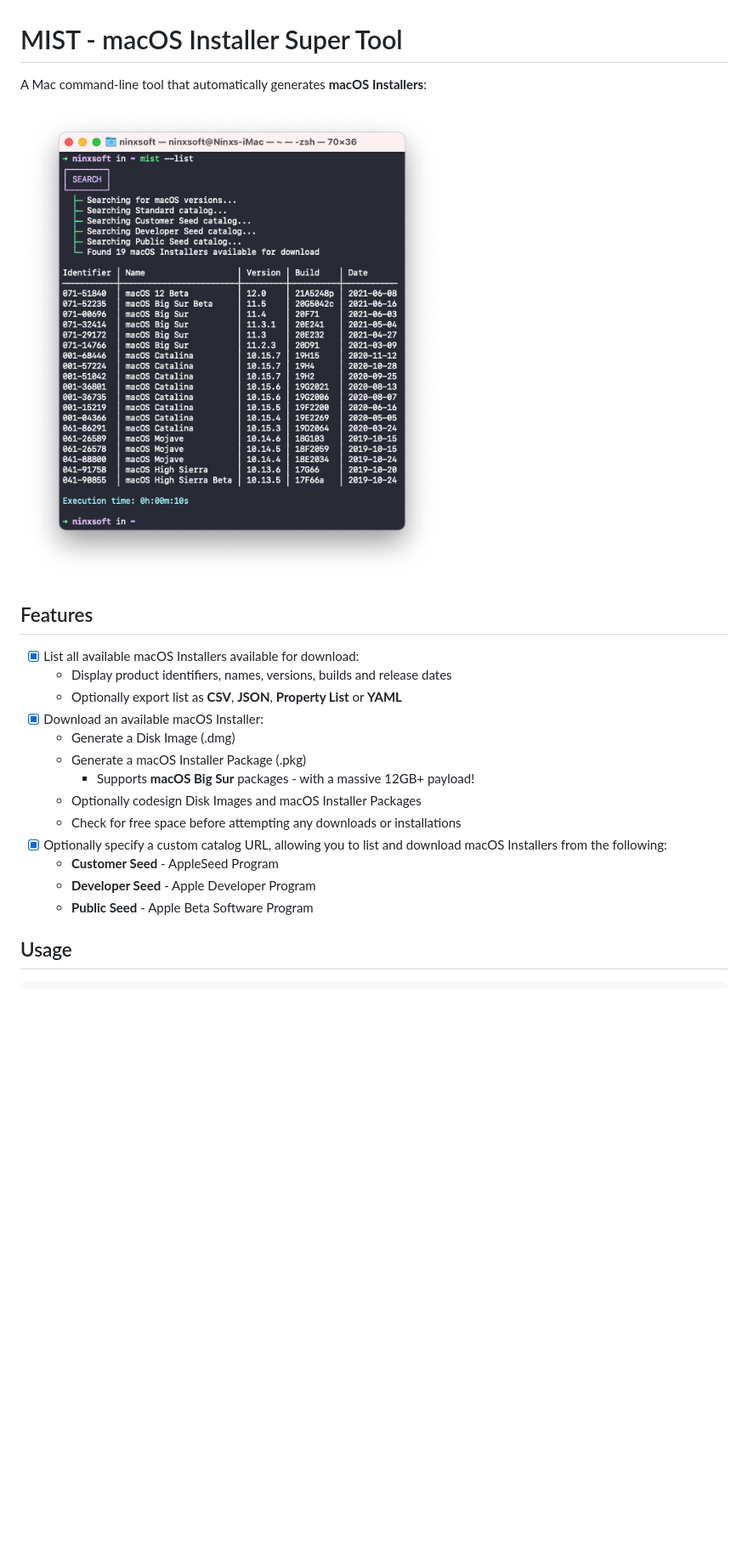
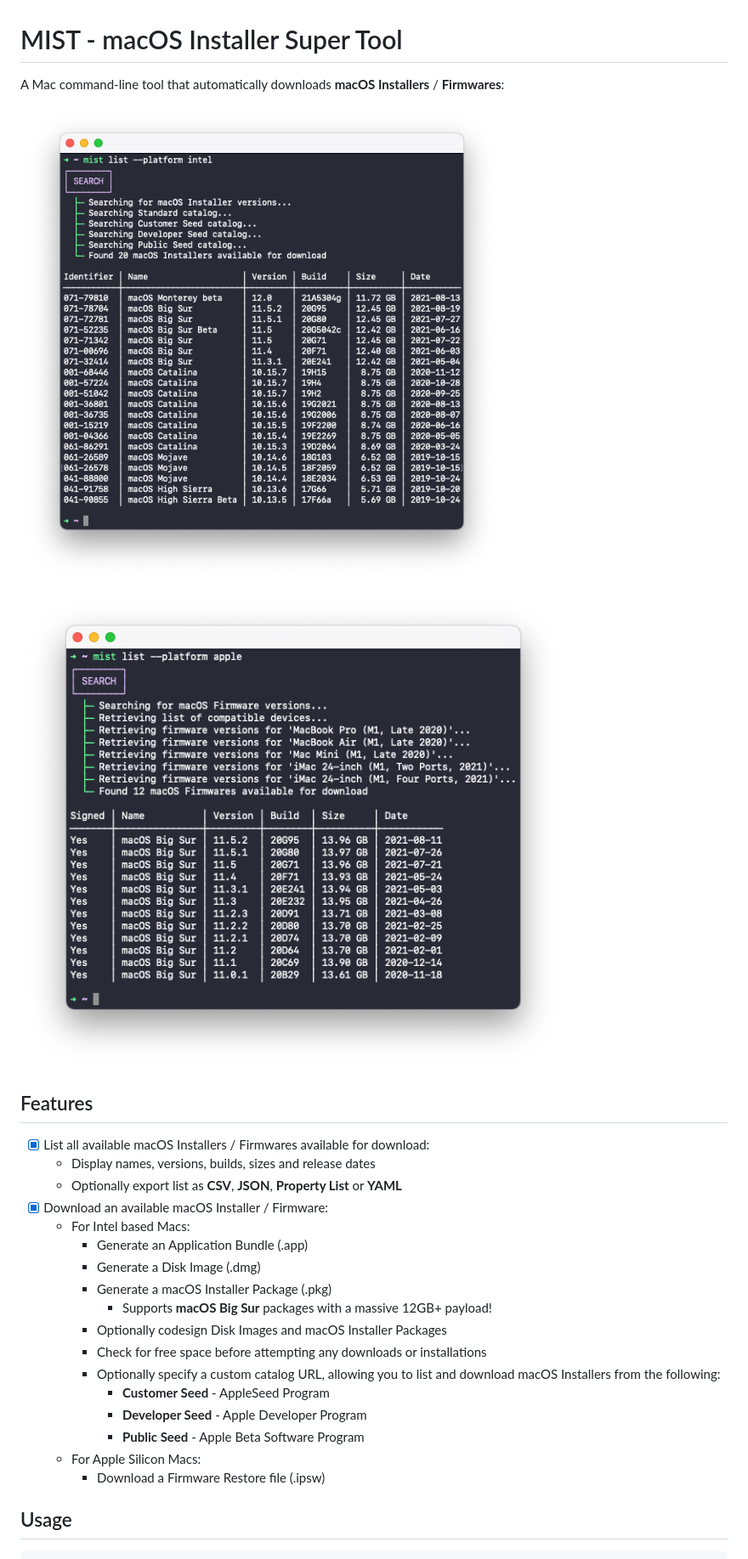
Before and after one commit to ninxsoft/mist-cli, a Markdown page: README.md, the part around the change. Shown at 85% size. Rendered like a GitHub page; pictures changed too: Readme Resources/Apple.png (added), Readme Resources/Example.png (deleted), Readme Resources/Intel.png (added); blank space fills up the shorter version.

```diff
--- a/README.md
+++ b/README.md
@@ -1,24 +1,30 @@
 # MIST - macOS Installer Super Tool
 
-A Mac command-line tool that automatically generates **macOS Installers**:
+A Mac command-line tool that automatically downloads **macOS Installers** / **Firmwares**:
 
-![Example](Readme%20Resources/Example.png)
+![Intel](Readme%20Resources/Intel.png)
+
+![Apple](Readme%20Resources/Apple.png)
 
 ## Features
 
-* [x] List all available macOS Installers available for download:
-  * Display product identifiers, names, versions, builds and release dates
+* [x] List all available macOS Installers / Firmwares available for download:
+  * Display names, versions, builds, sizes and release dates
   * Optionally export list as **CSV**, **JSON**, **Property List** or **YAML**
-* [x] Download an available macOS Installer:
-  * Generate a Disk Image (.dmg)
-  * Generate a macOS Installer Package (.pkg)
-    * Supports **macOS Big Sur** packages - with a massive 12GB+ payload!
-  * Optionally codesign Disk Images and macOS Installer Packages
-  * Check for free space before attempting any downloads or installations
-* [x] Optionally specify a custom catalog URL, allowing you to list and download macOS Installers from the following:
-  * **Customer Seed** - AppleSeed Program
-  * **Developer Seed** - Apple Developer Program
-  * **Public Seed** - Apple Beta Software Program
+* [x] Download an available macOS Installer / Firmware:
+  * For Intel based Macs:
+    * Generate an Application Bundle (.app)
+    * Generate a Disk Image (.dmg)
+    * Generate a macOS Installer Package (.pkg)
+      * Supports **macOS Big Sur** packages with a massive 12GB+ payload!
+    * Optionally codesign Disk Images and macOS Installer Packages
+    * Check for free space before attempting any downloads or installations
+    * Optionally specify a custom catalog URL, allowing you to list and download macOS Installers from the following:
+      * **Customer Seed** - AppleSeed Program
+      * **Developer Seed** - Apple Developer Program
+      * **Public Seed** - Apple Beta Software Program
+  * For Apple Silicon Macs:
+    * Download a Firmware Restore file (.ipsw)
 
 ## Usage
 
```
